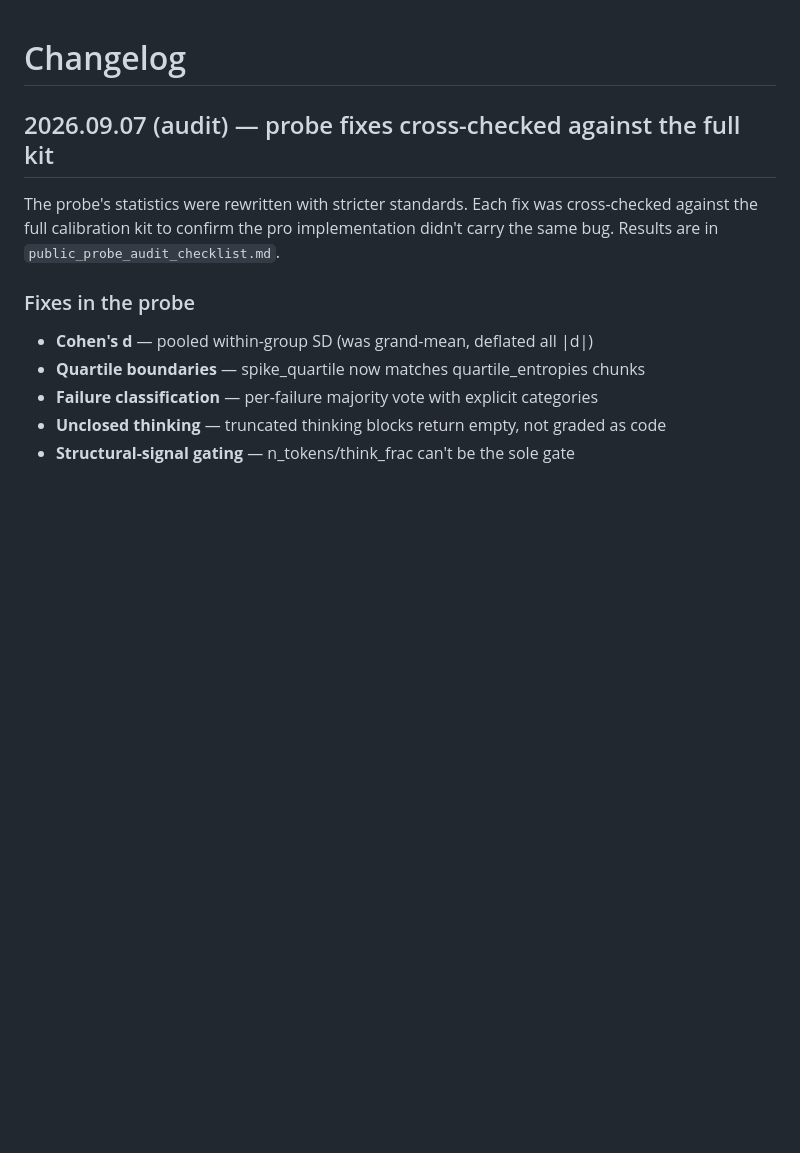
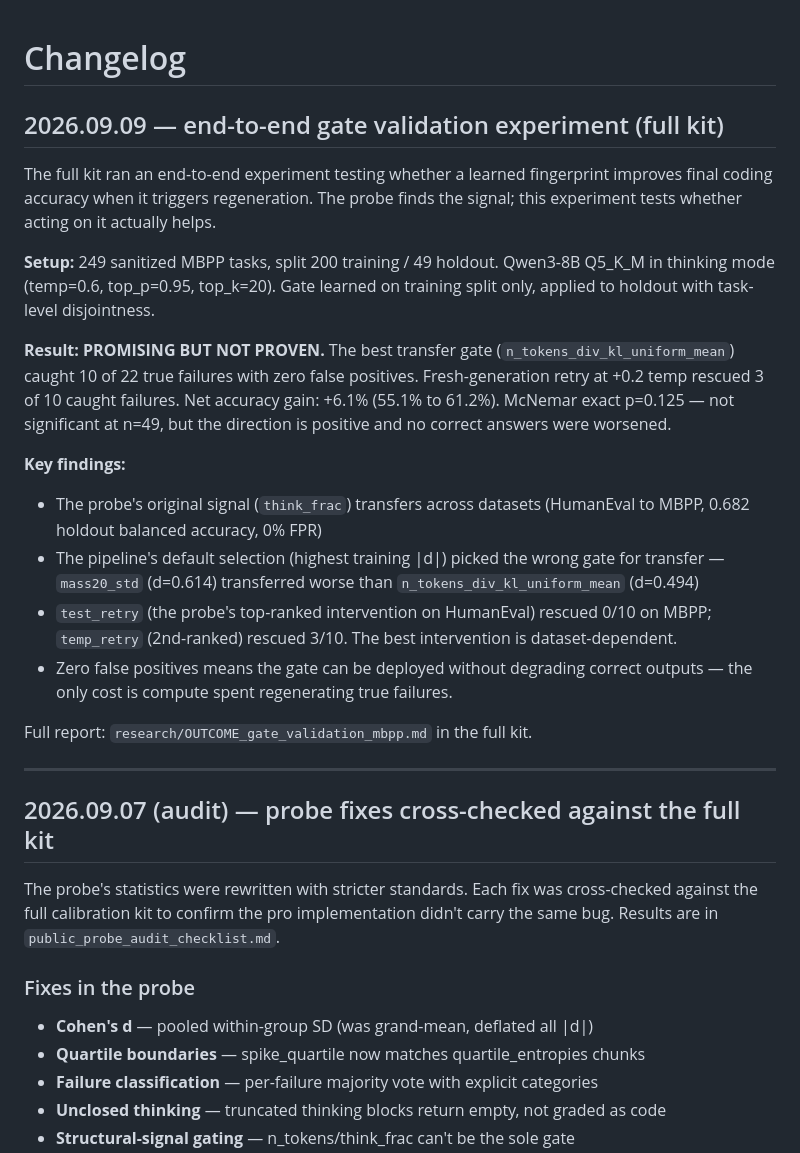
Before and after one commit to charlesdvaught-hash/calibration-kit-public, a Markdown page: CHANGELOG.md, the part around the change. Drawn GitHub-style; blank space fills up the shorter version.

Commit message:
Add end-to-end gate validation results to CHANGELOG and README
The full kit ran an end-to-end experiment testing whether a learned fingerprint improves final coding accuracy when it triggers regeneration. Result: PROMISING BUT NOT PROVEN (+6.1 percent net gain, McNemar p=0.125). The probe think_frac signal transferred across datasets (HumanEval to MBPP).

Generated with [Devin](https://devin.ai)

Co-Authored-By: Devin <158243242+devin-ai-integration[bot]@users.noreply.github.com>

```diff
--- a/CHANGELOG.md
+++ b/CHANGELOG.md
@@ -1,4 +1,36 @@
 # Changelog
+
+## 2026.09.09 — end-to-end gate validation experiment (full kit)
+
+The full kit ran an end-to-end experiment testing whether a learned fingerprint
+improves final coding accuracy when it triggers regeneration. The probe finds
+the signal; this experiment tests whether acting on it actually helps.
+
+**Setup:** 249 sanitized MBPP tasks, split 200 training / 49 holdout. Qwen3-8B
+Q5_K_M in thinking mode (temp=0.6, top_p=0.95, top_k=20). Gate learned on
+training split only, applied to holdout with task-level disjointness.
+
+**Result: PROMISING BUT NOT PROVEN.** The best transfer gate
+(`n_tokens_div_kl_uniform_mean`) caught 10 of 22 true failures with zero false
+positives. Fresh-generation retry at +0.2 temp rescued 3 of 10 caught failures.
+Net accuracy gain: +6.1% (55.1% to 61.2%). McNemar exact p=0.125 — not significant
+at n=49, but the direction is positive and no correct answers were worsened.
+
+**Key findings:**
+- The probe's original signal (`think_frac`) transfers across datasets
+  (HumanEval to MBPP, 0.682 holdout balanced accuracy, 0% FPR)
+- The pipeline's default selection (highest training |d|) picked the wrong gate
+  for transfer — `mass20_std` (d=0.614) transferred worse than
+  `n_tokens_div_kl_uniform_mean` (d=0.494)
+- `test_retry` (the probe's top-ranked intervention on HumanEval) rescued 0/10
+  on MBPP; `temp_retry` (2nd-ranked) rescued 3/10. The best intervention is
+  dataset-dependent.
+- Zero false positives means the gate can be deployed without degrading correct
+  outputs — the only cost is compute spent regenerating true failures.
+
+Full report: `research/OUTCOME_gate_validation_mbpp.md` in the full kit.
+
+---
 
 ## 2026.09.07 (audit) — probe fixes cross-checked against the full kit
 
```
Also changed, not shown: FREE_PROBE_README.md (+21 -0 lines).
